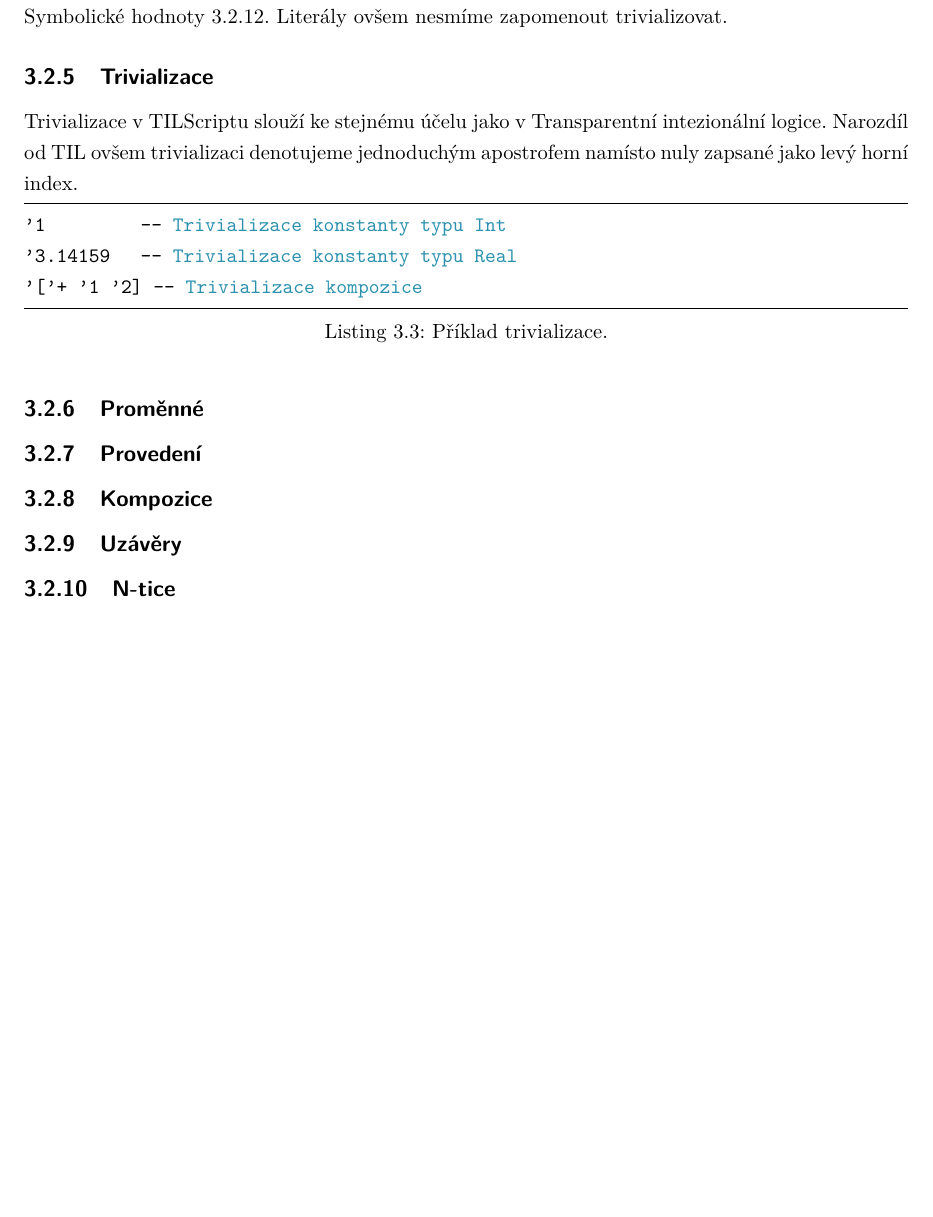
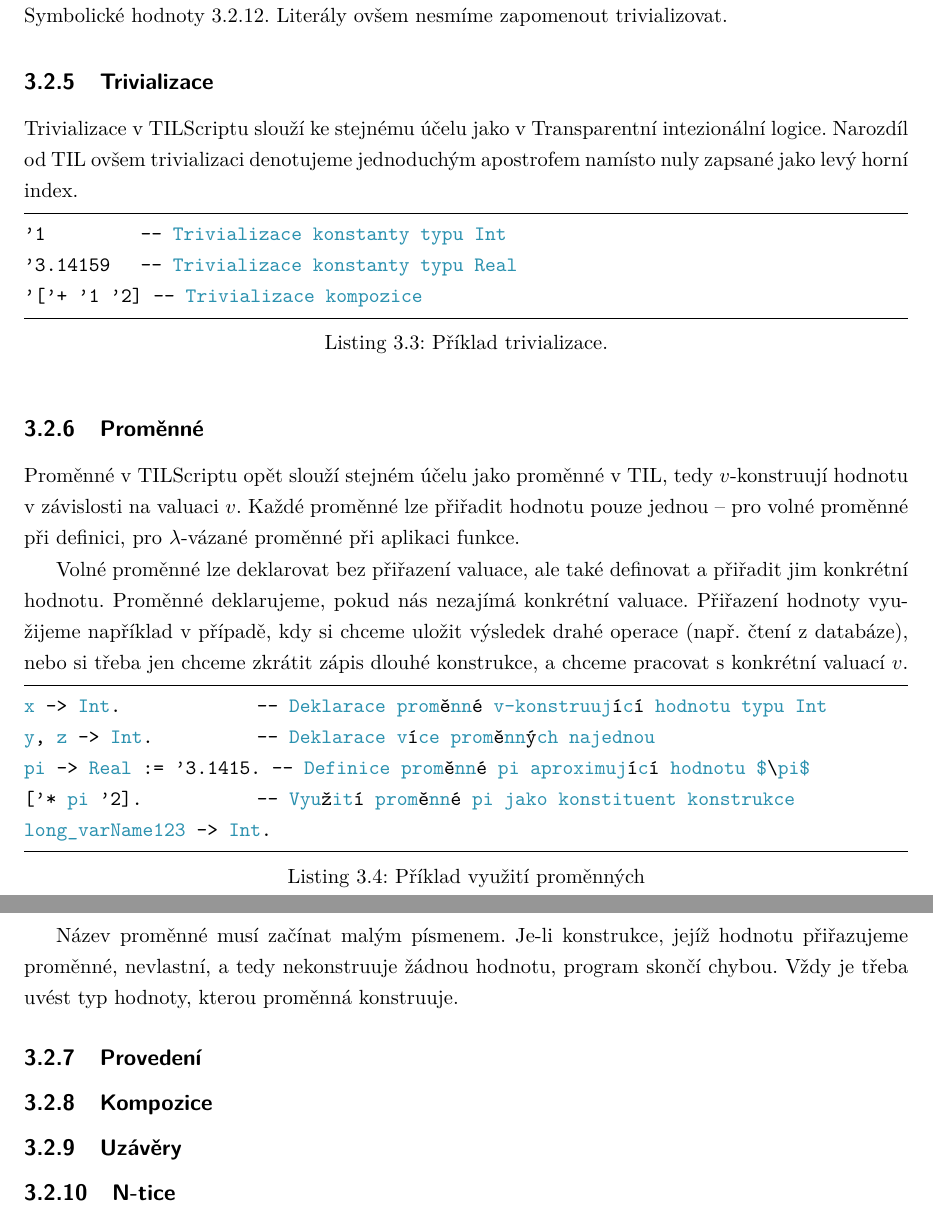
Before and after one commit to fpeterek/diploma-thesis, a LaTeX thesis (Master.tex, which reads Chapters/Tilscript.tex): part of page 22 of 22 before the commit and two parts of pages 22 and 23 of 23 after it, the two joined at a grey line, cut so that both start at the same text, the shorter picture padded with empty space. Compiled offline with pdfLaTeX.

Commit message:
Variables

```diff
--- a/Chapters/Tilscript.tex
+++ b/Chapters/Tilscript.tex
@@ -236,6 +236,27 @@ levý horní index.
 
 \subsection{Proměnné}
 
+Proměnné v TILScriptu opět slouží stejném účelu jako proměnné v TIL, tedy $v$-konstruují hodnotu
+v závislosti na valuaci $v$. Každé proměnné lze přiřadit hodnotu pouze jednou -- pro volné proměnné
+při definici, pro $\lambda$-vázané proměnné při aplikaci funkce.
+
+Volné proměnné lze deklarovat bez přiřazení valuace, ale také definovat a přiřadit jim konkrétní
+hodnotu. Proměnné deklarujeme, pokud nás nezajímá konkrétní valuace. Přiřazení hodnoty využijeme
+například v případě, kdy si chceme uložit výsledek drahé operace (např. čtení z databáze), nebo
+si třeba jen chceme zkrátit zápis dlouhé konstrukce, a chceme pracovat s konkrétní valuací $v$.
+
+\begin{lstlisting}[caption={Příklad využití proměnných}]
+x -> Int.               -- Deklarace proměnné v-konstruující hodnotu typu Int
+y, z -> Int.            -- Deklarace více proměnných najednou
+pi -> Real := '3.1415.  -- Definice proměnné pi aproximující hodnotu $\pi$
+['* pi '2].             -- Využití proměnné pi jako konstituent konstrukce
+long_varName123 -> Int.
+\end{lstlisting}
+
+Název proměnné musí začínat malým písmenem. Je-li konstrukce, jejíž hodnotu přiřazujeme proměnné,
+nevlastní, a tedy nekonstruuje žádnou hodnotu, program skončí chybou. Vždy je třeba uvést typ
+hodnoty, kterou proměnná konstruuje.
+
 \subsection{Provedení}
 
 \subsection{Kompozice}
```
Also changed, not shown: Master.pdf.
